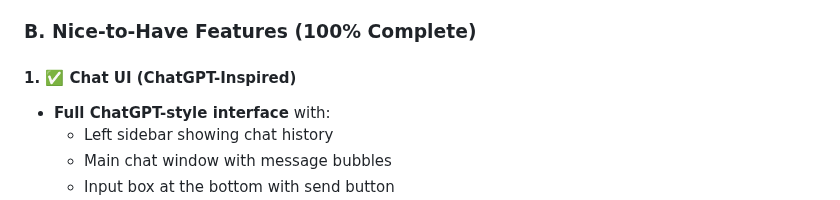
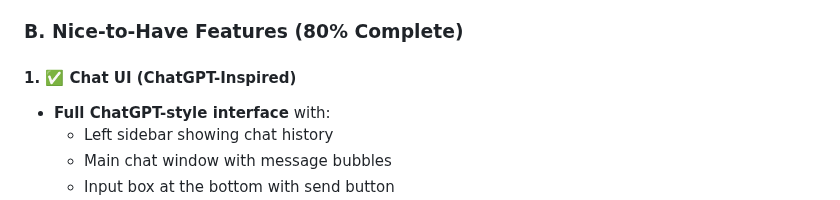
Before and after one commit to SimpliSoni/BeyondChats, a Markdown page: README.md, the part around one of its changes. GitHub-like rendering.

Commit message:
README.md
Updated completion status for nice-to-have features.

```diff
--- a/README.md
+++ b/README.md
@@ -68,7 +68,7 @@ A fully functional, responsive web application designed to help school students
 - Visual cards with icons for better UX
 - Real-time updates after each quiz submission
 
-### B. Nice-to-Have Features (100% Complete)
+### B. Nice-to-Have Features (80% Complete)
 
 #### 1. ✅ Chat UI (ChatGPT-Inspired)
 - **Full ChatGPT-style interface** with:
```
Also changed, not shown: other parts of README.md (+1 -1 lines).
